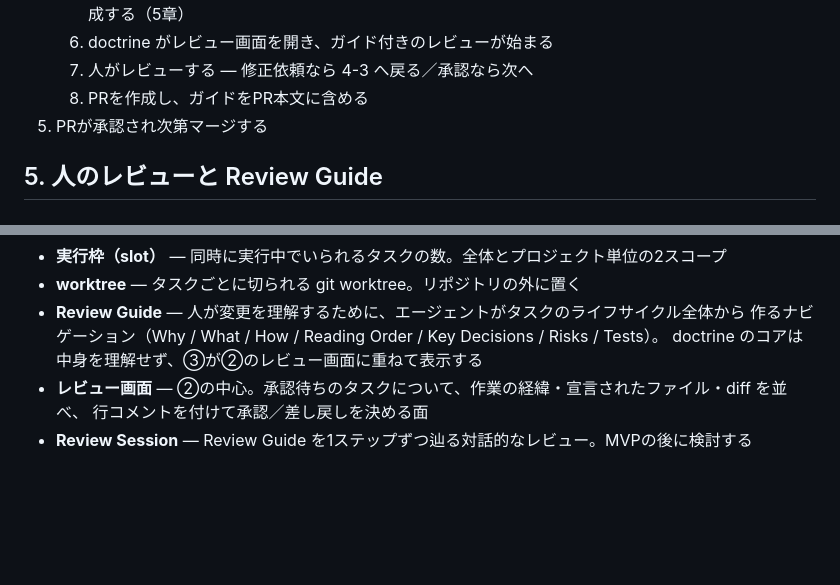
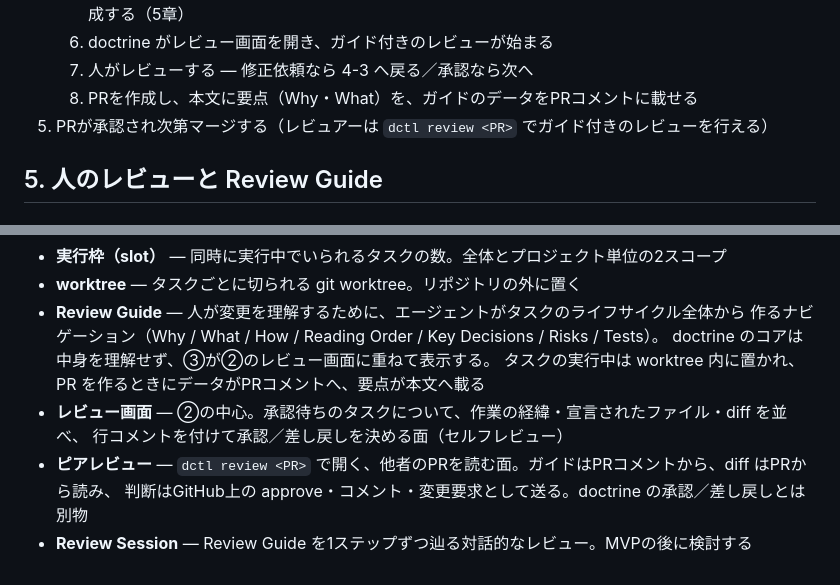
Before and after one commit to todokr/doctrine, a Markdown page: docs/overview.md, 2 parts joined by grey strips. Drawn GitHub-style; blank space fills up the shorter version.

```diff
--- a/docs/overview.md
+++ b/docs/overview.md
@@ -85,8 +85,8 @@ doctrine が自動化するのは判断までの作業であり、判断その
       を作成する（5章）
    6. doctrine がレビュー画面を開き、ガイド付きのレビューが始まる
    7. 人がレビューする — 修正依頼なら 4-3 へ戻る／承認なら次へ
-   8. PRを作成し、ガイドをPR本文に含める
-5. PRが承認され次第マージする
+   8. PRを作成し、本文に要点（Why・What）を、ガイドのデータをPRコメントに載せる
+5. PRが承認され次第マージする（レビュアーは `dctl review <PR>` でガイド付きのレビューを行える）
 
 ## 5. 人のレビューと Review Guide
 
@@ -235,7 +255,10 @@ Reading Order のどこかに現れているかをファイル単位で機械的
 - **worktree** — タスクごとに切られる git worktree。リポジトリの外に置く
 - **Review Guide** — 人が変更を理解するために、エージェントがタスクのライフサイクル全体から
   作るナビゲーション（Why / What / How / Reading Order / Key Decisions / Risks / Tests）。
-  doctrine のコアは中身を理解せず、③が②のレビュー画面に重ねて表示する
+  doctrine のコアは中身を理解せず、③が②のレビュー画面に重ねて表示する。
+  タスクの実行中は worktree 内に置かれ、PR を作るときにデータがPRコメントへ、要点が本文へ載る
 - **レビュー画面** — ②の中心。承認待ちのタスクについて、作業の経緯・宣言されたファイル・diff を並べ、
-  行コメントを付けて承認／差し戻しを決める面
+  行コメントを付けて承認／差し戻しを決める面（セルフレビュー）
+- **ピアレビュー** — `dctl review <PR>` で開く、他者のPRを読む面。ガイドはPRコメントから、diff はPRから読み、
+  判断はGitHub上の approve・コメント・変更要求として送る。doctrine の承認／差し戻しとは別物
 - **Review Session** — Review Guide を1ステップずつ辿る対話的なレビュー。MVPの後に検討する
```
Also changed, not shown: other parts of docs/overview.md (+26 -6 lines).
